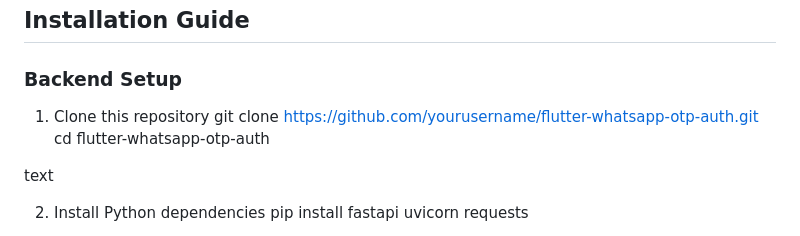
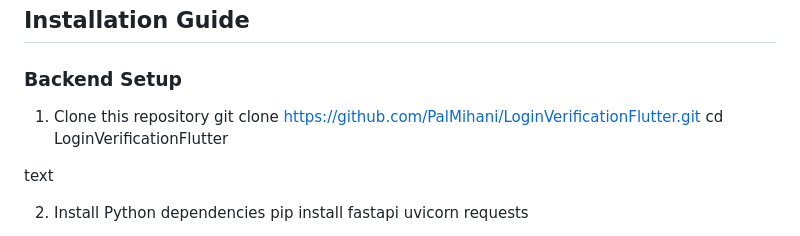
Before and after one commit to PalMihani/LoginVerificationFlutter, a Markdown page: README.md, the part around the change. GitHub-like rendering.

```diff
--- a/README.md
+++ b/README.md
@@ -58,8 +58,8 @@ Before you begin, ensure you have:
 ### Backend Setup
 
 1. Clone this repository
-git clone https://github.com/yourusername/flutter-whatsapp-otp-auth.git
-cd flutter-whatsapp-otp-auth
+git clone https://github.com/PalMihani/LoginVerificationFlutter.git
+cd LoginVerificationFlutter
 
 text
 
```
